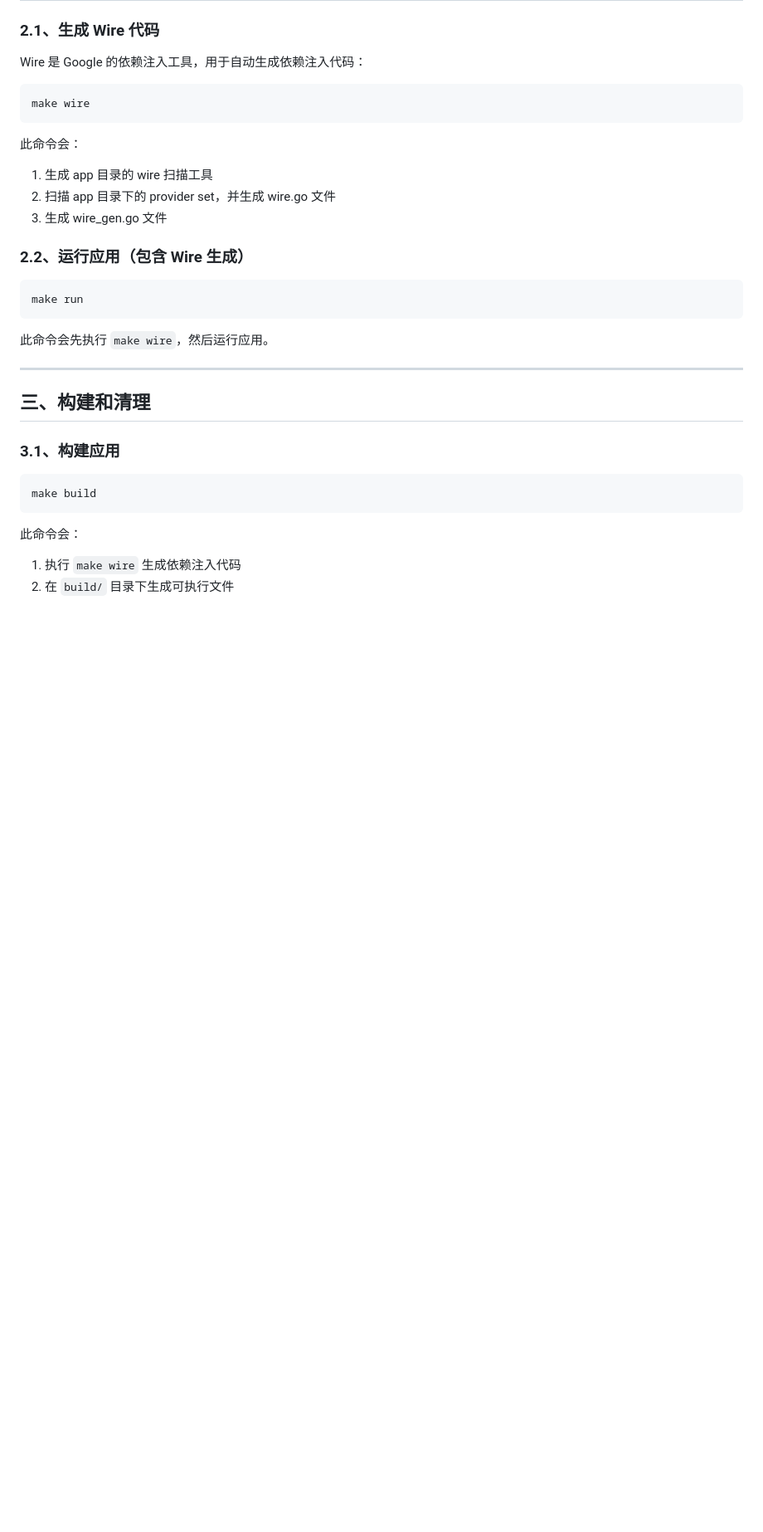
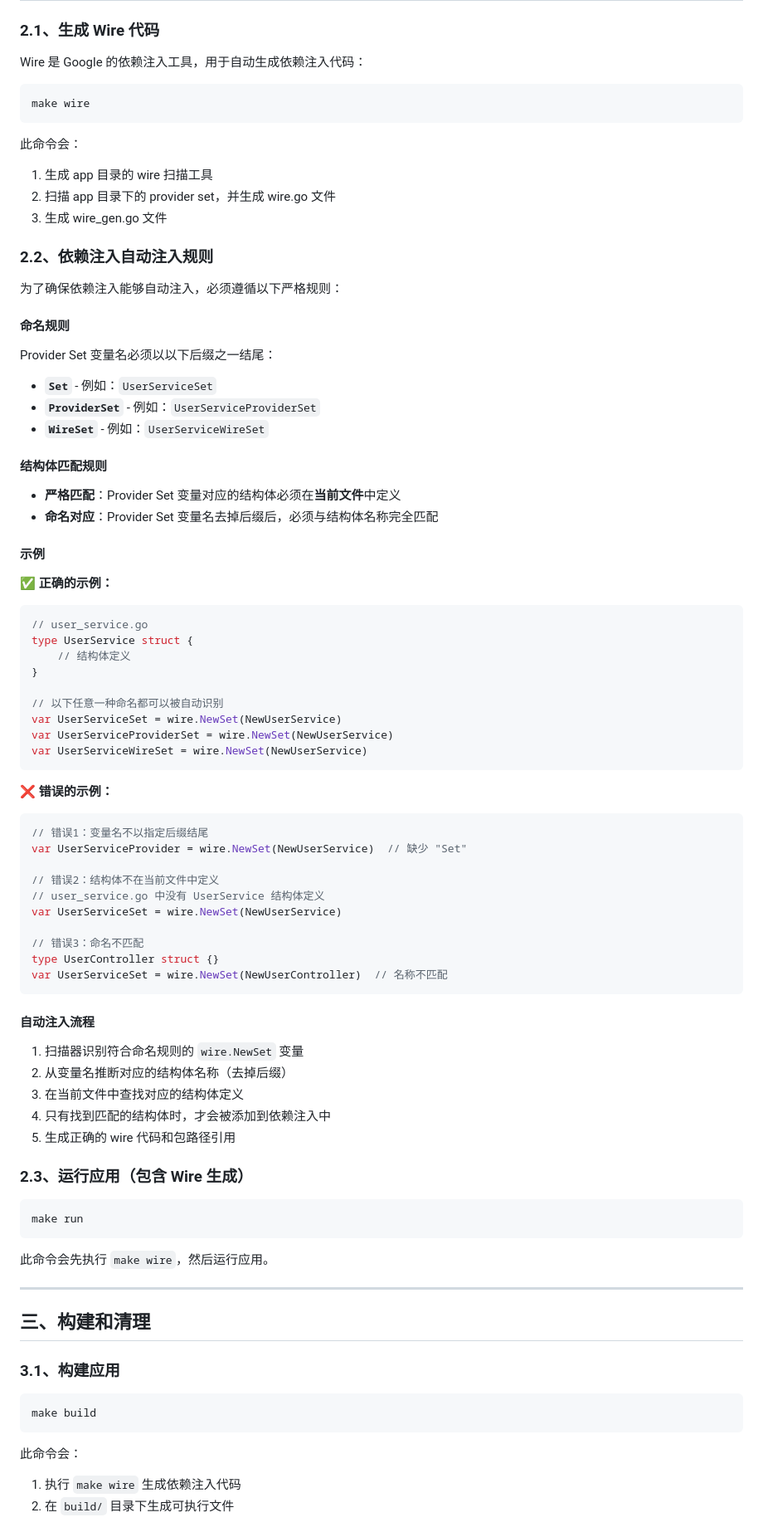
Before and after one commit to stones-hub/taurus-pro-core, a Markdown page: templates/README.md, the part around the change. Shown at 83% size. Rendered like a GitHub page; blank space fills up the shorter version.

Commit message:
add wire 解析 支持 Set WireSet ProviderSet 三种格式结尾

````diff
--- a/templates/README.md
+++ b/templates/README.md
@@ -44,7 +44,59 @@ make wire
 2. 扫描 app 目录下的 provider set，并生成 wire.go 文件
 3. 生成 wire_gen.go 文件
 
-### 2.2、运行应用（包含 Wire 生成）
+### 2.2、依赖注入自动注入规则
+
+为了确保依赖注入能够自动注入，必须遵循以下严格规则：
+
+#### 命名规则
+Provider Set 变量名必须以以下后缀之一结尾：
+- **`Set`** - 例如：`UserServiceSet`
+- **`ProviderSet`** - 例如：`UserServiceProviderSet`
+- **`WireSet`** - 例如：`UserServiceWireSet`
+
+#### 结构体匹配规则
+- **严格匹配**：Provider Set 变量对应的结构体必须在**当前文件**中定义
+- **命名对应**：Provider Set 变量名去掉后缀后，必须与结构体名称完全匹配
+
+#### 示例
+
+**✅ 正确的示例：**
+
+```go
+// user_service.go
+type UserService struct {
+    // 结构体定义
+}
+
+// 以下任意一种命名都可以被自动识别
+var UserServiceSet = wire.NewSet(NewUserService)
+var UserServiceProviderSet = wire.NewSet(NewUserService)
+var UserServiceWireSet = wire.NewSet(NewUserService)
+```
+
+**❌ 错误的示例：**
+
+```go
+// 错误1：变量名不以指定后缀结尾
+var UserServiceProvider = wire.NewSet(NewUserService)  // 缺少 "Set"
+
+// 错误2：结构体不在当前文件中定义
+// user_service.go 中没有 UserService 结构体定义
+var UserServiceSet = wire.NewSet(NewUserService)
+
+// 错误3：命名不匹配
+type UserController struct {}
+var UserServiceSet = wire.NewSet(NewUserController)  // 名称不匹配
+```
+
+#### 自动注入流程
+1. 扫描器识别符合命名规则的 `wire.NewSet` 变量
+2. 从变量名推断对应的结构体名称（去掉后缀）
+3. 在当前文件中查找对应的结构体定义
+4. 只有找到匹配的结构体时，才会被添加到依赖注入中
+5. 生成正确的 wire 代码和包路径引用
+
+### 2.3、运行应用（包含 Wire 生成）
 
 ```shell
 make run
````
